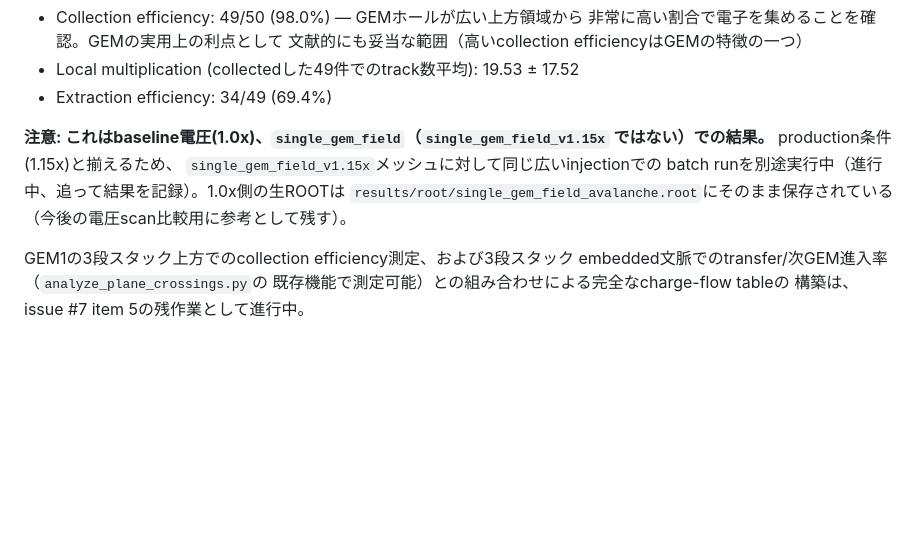
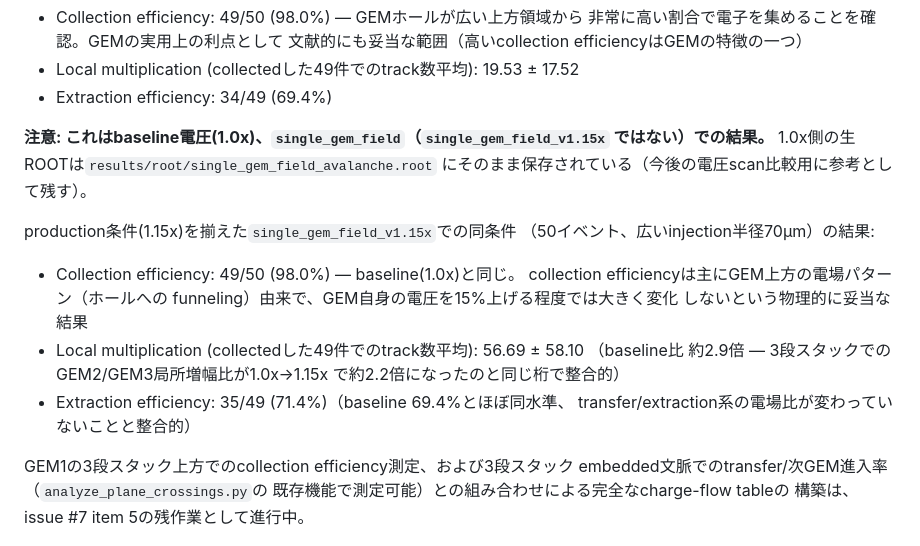
Before and after one commit to rjsaito0519/GEM-garfield-simulation, a Markdown page: docs/debugging_notes.md, the part around the change. Rendered like a GitHub page; blank space fills up the shorter version.

Commit message:
Record production-voltage (1.15x) collection efficiency result (issue #7 item 5)
single_gem_field_v1.15x, same 50-event/70um-wide-injection convention as
the 1.0x baseline: collection efficiency unchanged (98.0%, matches
baseline -- expected, since it's mostly governed by the upstream field
funneling pattern, not the GEM's own voltage), local multiplication
56.69+/-58.10 (~2.9x the 1.0x baseline, consistent with the ~2.2x local
gain increase already seen for GEM2/GEM3 in the full 3-GEM stack at the
same voltage multiplier), extraction efficiency 71.4% (close to
baseline's 69.4%, consistent with the transfer/extraction field ratios
being unchanged by the multiplier).

```diff
--- a/docs/debugging_notes.md
+++ b/docs/debugging_notes.md
@@ -1259,11 +1259,21 @@ injection半径は六角格子の対称性から隣接ホールとの中間点
 - Extraction efficiency: 34/49 (69.4%)
 
 **注意: これはbaseline電圧(1.0x)、`single_gem_field`（`single_gem_field_v1.15x`
-ではない）での結果。** production条件(1.15x)と揃えるため、
-`single_gem_field_v1.15x`メッシュに対して同じ広いinjectionでの
-batch runを別途実行中（進行中、追って結果を記録）。1.0x側の生ROOTは
-`results/root/single_gem_field_avalanche.root`にそのまま保存されている
-（今後の電圧scan比較用に参考として残す）。
+ではない）での結果。** 1.0x側の生ROOTは`results/root/single_gem_field_avalanche.root`
+にそのまま保存されている（今後の電圧scan比較用に参考として残す）。
+
+production条件(1.15x)を揃えた`single_gem_field_v1.15x`での同条件
+（50イベント、広いinjection半径70µm）の結果:
+
+- Collection efficiency: 49/50 (98.0%) — baseline(1.0x)と同じ。
+  collection efficiencyは主にGEM上方の電場パターン（ホールへの
+  funneling）由来で、GEM自身の電圧を15%上げる程度では大きく変化
+  しないという物理的に妥当な結果
+- Local multiplication (collectedした49件でのtrack数平均): 56.69 ± 58.10
+  （baseline比 約2.9倍 — 3段スタックでのGEM2/GEM3局所増幅比が1.0x→1.15x
+  で約2.2倍になったのと同じ桁で整合的）
+- Extraction efficiency: 35/49 (71.4%)（baseline 69.4%とほぼ同水準、
+  transfer/extraction系の電場比が変わっていないことと整合的）
 
 GEM1の3段スタック上方でのcollection efficiency測定、および3段スタック
 embedded文脈でのtransfer/次GEM進入率（`analyze_plane_crossings.py`の
```
